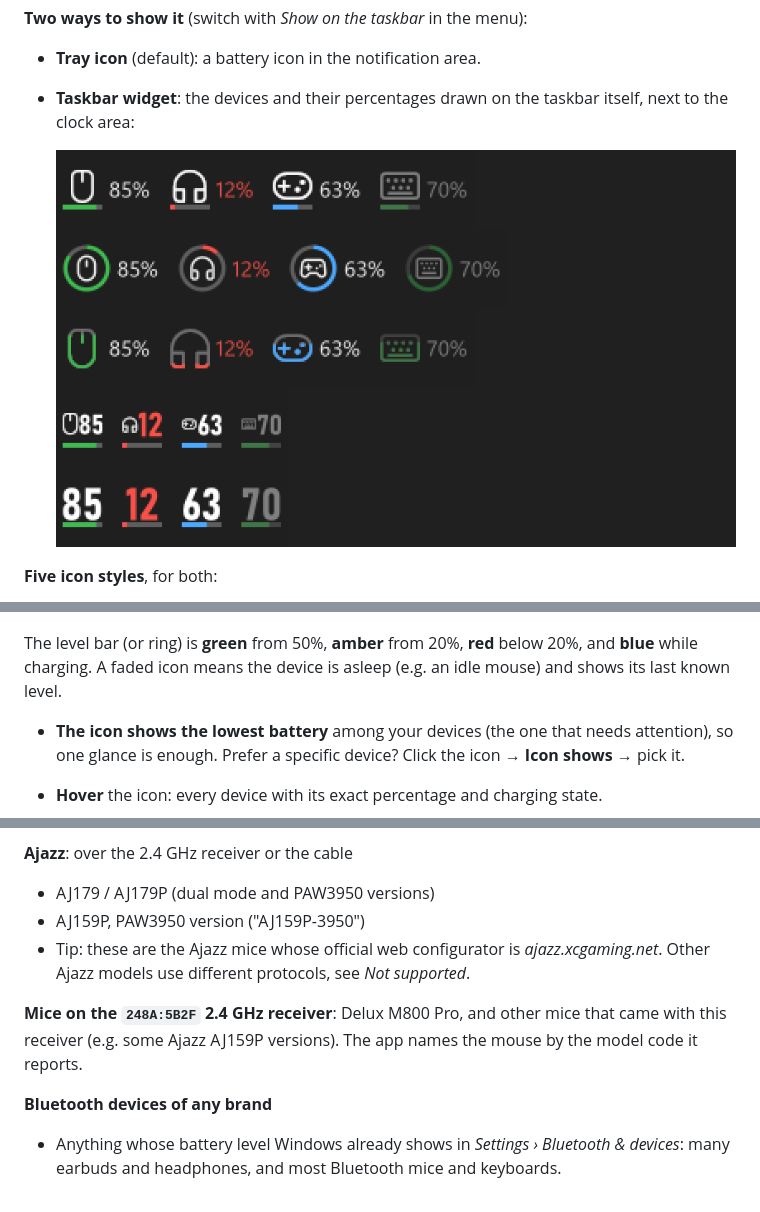
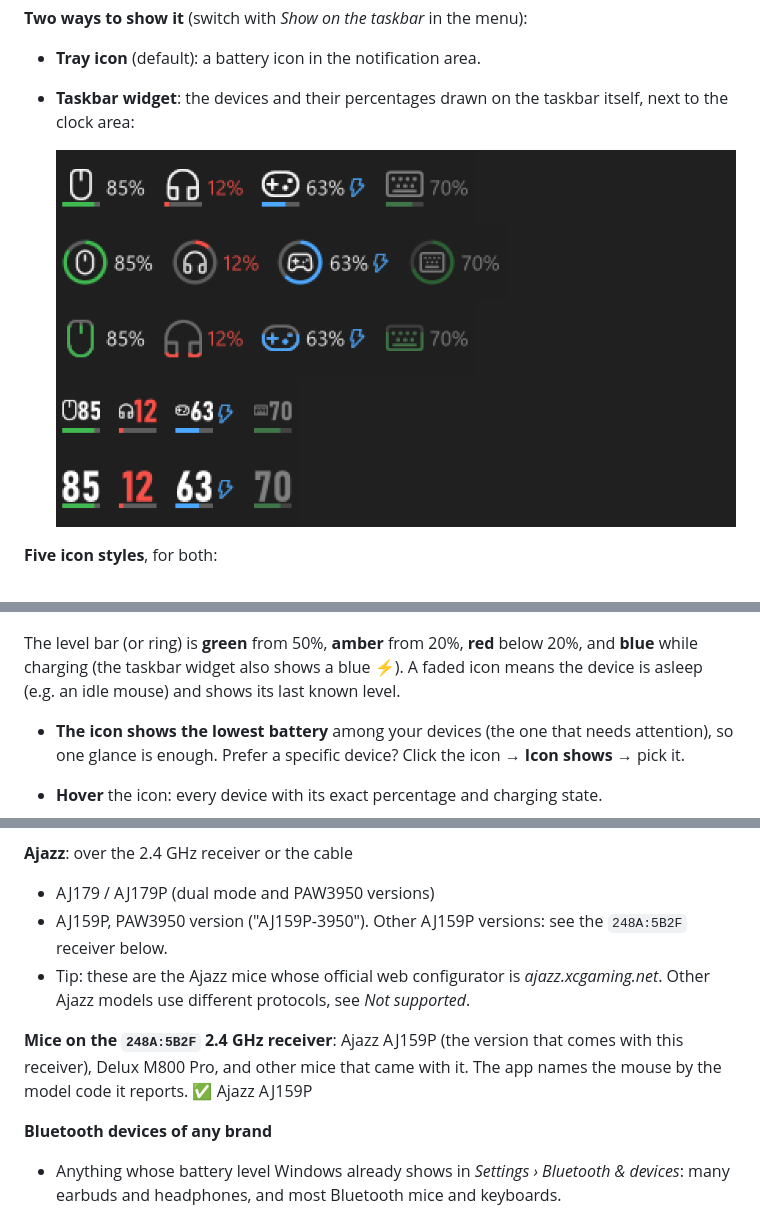
Before and after one commit to RobertMRR/Battery-Monitor, a Markdown page: README.md, 3 parts joined by grey strips. Drawn GitHub-style; pictures changed too: assets/widget.png.

Commit message:
Release 0.3.1: AJ159P name, charging bolt, devices missing while charging

```diff
--- a/README.md
+++ b/README.md
@@ -14,8 +14,8 @@ on the taskbar. No vendor software needed.
 
 ![The icon in each of its five styles, for several devices and battery levels](assets/icon-styles.png)
 
-The level bar (or ring) is **green** from 50%, **amber** from 20%, **red** below 20%, and **blue** while charging. A
-faded icon means the device is asleep (e.g. an idle mouse) and shows its last known level.
+The level bar (or ring) is **green** from 50%, **amber** from 20%, **red** below 20%, and **blue** while charging (the
+taskbar widget also shows a blue ⚡). A faded icon means the device is asleep (e.g. an idle mouse) and shows its last known level.
 
 - **The icon shows the lowest battery** among your devices (the one that needs attention), so one glance is enough.
   Prefer a specific device? Click the icon → **Icon shows** → pick it.
@@ -106,12 +106,13 @@ log: that's what's needed to fix it.
 
 **Ajazz**: over the 2.4 GHz receiver or the cable
 - AJ179 / AJ179P (dual mode and PAW3950 versions)
-- AJ159P, PAW3950 version ("AJ159P-3950")
+- AJ159P, PAW3950 version ("AJ159P-3950"). Other AJ159P versions: see the `248A:5B2F` receiver below.
 - Tip: these are the Ajazz mice whose official web configurator is *ajazz.xcgaming.net*. Other Ajazz models use
   different protocols, see *Not supported*.
 
-**Mice on the `248A:5B2F` 2.4 GHz receiver**: Delux M800 Pro, and other mice that came with this receiver (e.g. some
-Ajazz AJ159P versions). The app names the mouse by the model code it reports.
+**Mice on the `248A:5B2F` 2.4 GHz receiver**: Ajazz AJ159P (the version that comes with this receiver),
+Delux M800 Pro, and other mice that came with it. The app names the mouse by the model code it reports.
+✅ Ajazz AJ159P
 
 **Bluetooth devices of any brand**
 - Anything whose battery level Windows already shows in *Settings › Bluetooth & devices*: many earbuds and
```
Also changed, not shown: CHANGELOG.md (+17 -1 lines), 9 other files.
